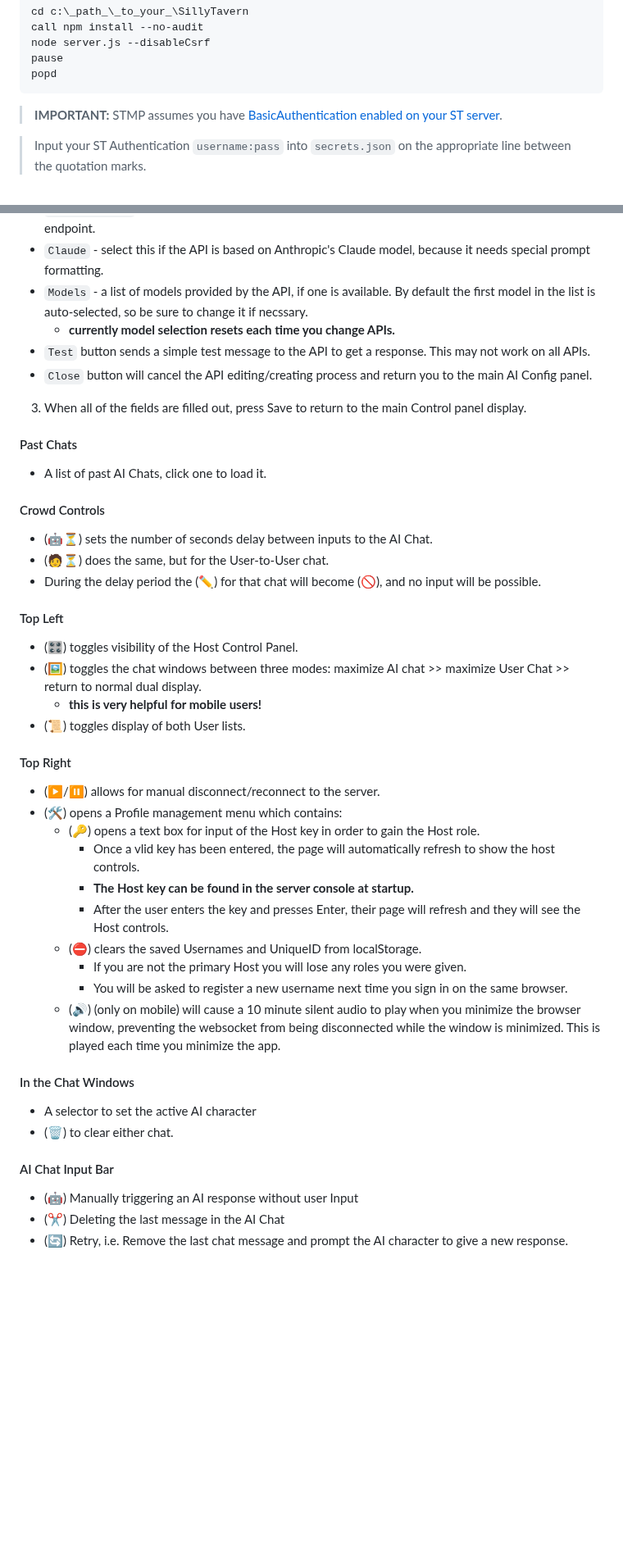
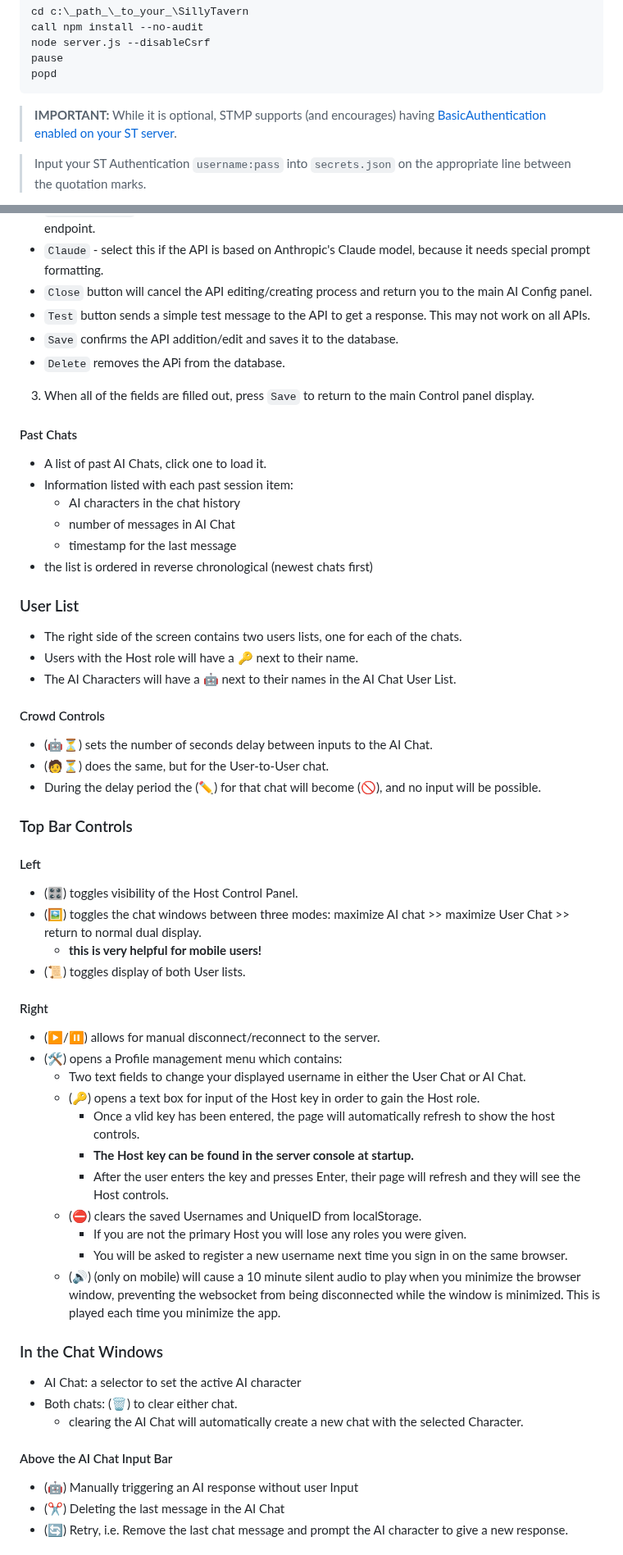
Before and after one commit to RossAscends/STMP, a Markdown page: README.md, 2 parts joined by grey strips. Shown at 82% size. Rendered like a GitHub page; blank space fills up the shorter version.

````diff
--- a/README.md
+++ b/README.md
@@ -65,7 +65,7 @@ pause
 popd
 ```
 
-> **IMPORTANT:** STMP assumes you have [BasicAuthentication enabled on your ST server](https://docs.sillytavern.app/usage/remoteconnections/#http-basic-authentication).
+> **IMPORTANT:** While it is optional, STMP supports (and encourages) having [BasicAuthentication enabled on your ST server](https://docs.sillytavern.app/usage/remoteconnections/#http-basic-authentication).
 
 > Input your ST Authentication `username:pass` into `secrets.json` on the appropriate line between the quotation marks.
 
@@ -139,16 +147,27 @@ Currently STMP supports Text Completions (TC), Chat Completions (CC), and HordeA
 - `Key` - If your API requires a key, put it in here.
 - `Endpoint Type` - select from Text Completions or Chat Completions as appropriate for the API endpoint.
 - `Claude` - select this if the API is based on Anthropic's Claude model, because it needs special prompt formatting.
-- `Models` - a list of models provided by the API, if one is available. By default the first model in the list is auto-selected, so be sure to change it if necssary.
-  - **currently model selection resets each time you change APIs.**
+- `Close` button will cancel the API editing/creating process and return you to the main AI Config panel.
 - `Test` button sends a simple test message to the API to get a response. This may not work on all APIs.
-- `Close` button will cancel the API editing/creating process and return you to the main AI Config panel.
+- `Save` confirms the API addition/edit and saves it to the database.
+- `Delete` removes the APi from the database.
 
-3. When all of the fields are filled out, press Save to return to the main Control panel display.
+3. When all of the fields are filled out, press `Save` to return to the main Control panel display.
 
 #### Past Chats
 
 - A list of past AI Chats, click one to load it.
+- Information listed with each past session item:
+  - AI characters in the chat history
+  - number of messages in AI Chat
+  - timestamp for the last message
+- the list is ordered in reverse chronological (newest chats first)
+
+### User List
+
+- The right side of the screen contains two users lists, one for each of the chats.
+- Users with the Host role will have a 🔑 next to their name.
+- The AI Characters will have a 🤖 next to their names in the AI Chat User List.
 
 #### Crowd Controls
 
@@ -156,17 +175,20 @@ Currently STMP supports Text Completions (TC), Chat Completions (CC), and HordeA
 - (🧑⏳) does the same, but for the User-to-User chat.
 - During the delay period the (✏️) for that chat will become (🚫), and no input will be possible.
 
-#### Top Left
+### Top Bar Controls
+
+#### Left
 
 - (🎛️) toggles visibility of the Host Control Panel.
 - (🖼️) toggles the chat windows between three modes: maximize AI chat >> maximize User Chat >> return to normal dual display.
   - **this is very helpful for mobile users!**
 - (📜) toggles display of both User lists.
 
-#### Top Right
+#### Right
 
 - (▶️/⏸️) allows for manual disconnect/reconnect to the server.
 - (🛠️) opens a Profile management menu which contains:
+  - Two text fields to change your displayed username in either the User Chat or AI Chat.
   - (🔑) opens a text box for input of the Host key in order to gain the Host role.
     - Once a vlid key has been entered, the page will automatically refresh to show the host controls.
     - **The Host key can be found in the server console at startup.**
@@ -176,12 +198,13 @@ Currently STMP supports Text Completions (TC), Chat Completions (CC), and HordeA
     - You will be asked to register a new username next time you sign in on the same browser.
   - (🔊) (only on mobile) will cause a 10 minute silent audio to play when you minimize the browser window, preventing the websocket from being disconnected while the window is minimized. This is played each time you minimize the app.
 
-#### In the Chat Windows
+### In the Chat Windows
 
-- A selector to set the active AI character
-- (🗑️) to clear either chat.
+- AI Chat: a selector to set the active AI character
+- Both chats: (🗑️) to clear either chat.
+  - clearing the AI Chat will automatically create a new chat with the selected Character.
 
-#### AI Chat Input Bar
+#### Above the AI Chat Input Bar
 
 - (🤖) Manually triggering an AI response without user Input
 - (✂️) Deleting the last message in the AI Chat
````
Also changed, not shown: other parts of README.md (+12 -6 lines).
